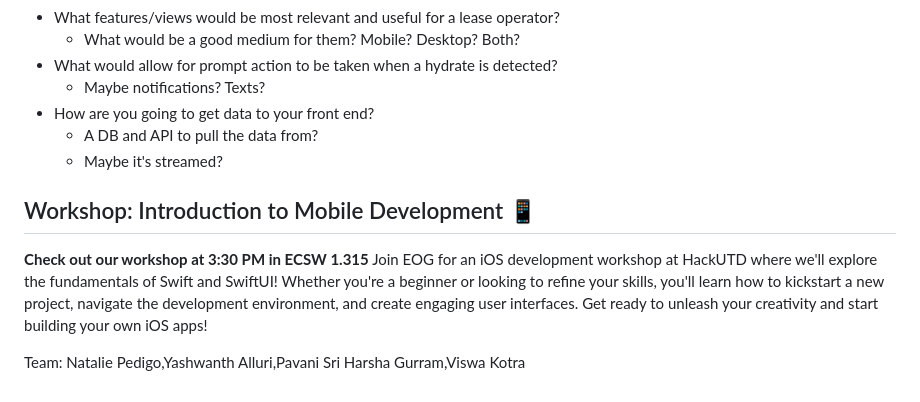
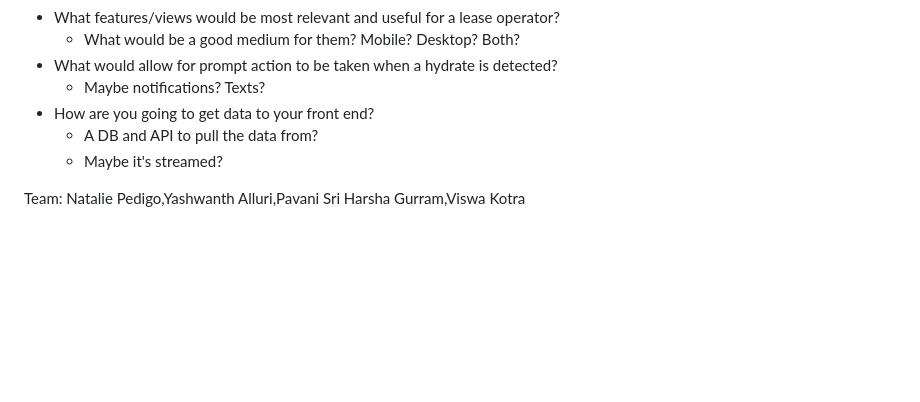
Before and after one commit to yashalluri/EOGuard, a Markdown page: README.md, the part around the change. Rendered like a GitHub page; blank space fills up the shorter version.

```diff
--- a/README.md
+++ b/README.md
@@ -49,8 +49,4 @@ Here are some ideas to help you get started, but we encourage you to not limit y
   - A DB and API to pull the data from?
   - Maybe it's streamed?
 
-## Workshop: Introduction to Mobile Development 📱
-**Check out our workshop at 3:30 PM in ECSW 1.315**
-Join EOG for an iOS development workshop at HackUTD where we'll explore the fundamentals of Swift and SwiftUI! Whether you're a beginner or looking to refine your skills, you'll learn how to kickstart a new project, navigate the development environment, and create engaging user interfaces. Get ready to unleash your creativity and start building your own iOS apps!
-
 Team:  Natalie Pedigo,Yashwanth Alluri,Pavani Sri Harsha Gurram,Viswa Kotra
```
